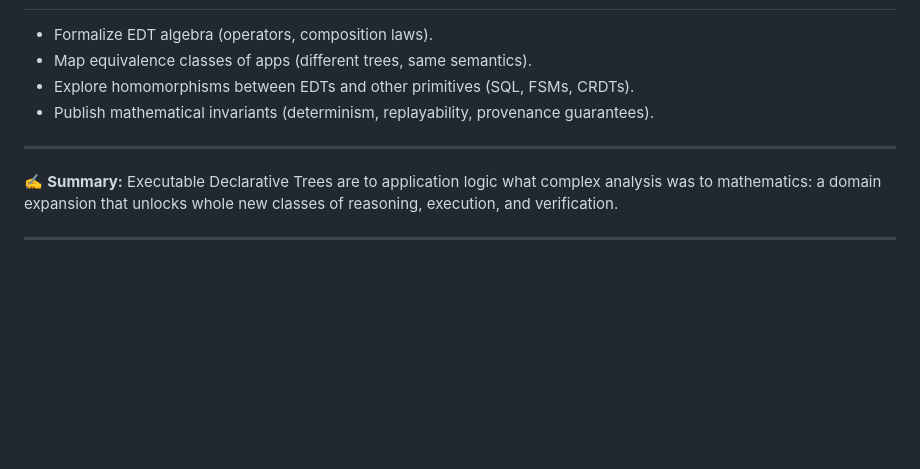
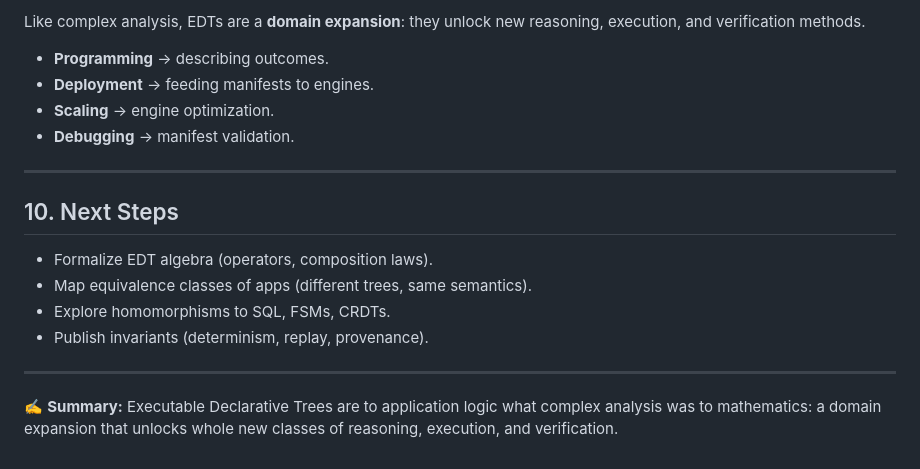
Before and after one commit to whitecell-dev/Executable-Declarative-Trees, a Markdown page: math.md, the part around the change printed below. Drawn GitHub-style; blank space fills up the shorter version.

```diff
--- a/math.md
+++ b/math.md
@@ -107,12 +185,20 @@ Every past primitive (objects, tuples, containers, CIDs) redefined the terrain.
+Like complex analysis, EDTs are a **domain expansion**: they unlock new reasoning, execution, and verification methods.
+
+* **Programming** → describing outcomes.
+* **Deployment** → feeding manifests to engines.
+* **Scaling** → engine optimization.
+* **Debugging** → manifest validation.
+
+---
+
+## 10. Next Steps
 
 * Formalize EDT algebra (operators, composition laws).
 * Map equivalence classes of apps (different trees, same semantics).
-* Explore homomorphisms between EDTs and other primitives (SQL, FSMs, CRDTs).
-* Publish mathematical invariants (determinism, replayability, provenance guarantees).
+* Explore homomorphisms to SQL, FSMs, CRDTs.
+* Publish invariants (determinism, replay, provenance).
 
 ---
 
 ✍️ **Summary:**
 Executable Declarative Trees are to application logic what complex analysis was to mathematics: a domain expansion that unlocks whole new classes of reasoning, execution, and verification.
-
----
```
Also changed, not shown: other parts of math.md (+131 -53 lines).
